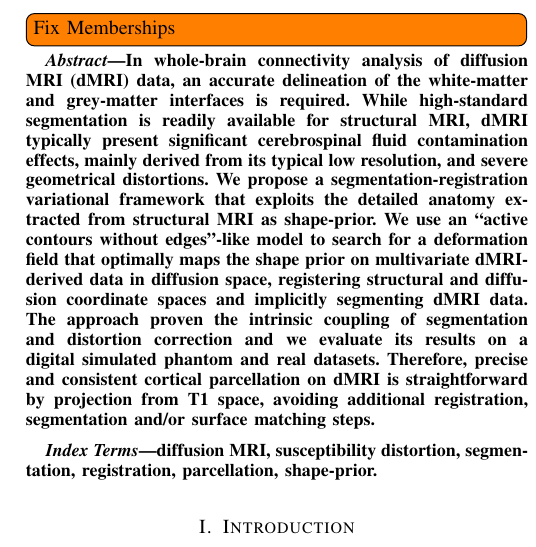
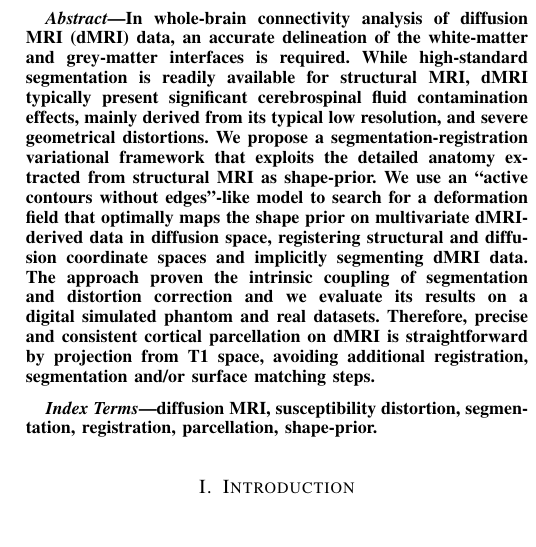
Before and after one commit to oesteban/RegSeg, a LaTeX paper (Publications/2013-TMI/00-main.tex): part of one column of page 1 of 9, cut at the place of the change. Compiled offline with pdfLaTeX.

Commit message:
Removed spurious todo tag
I forgot to remove it when closing #83

```diff
--- a/Publications/2013-TMI/00-main.tex
+++ b/Publications/2013-TMI/00-main.tex
@@ -396,7 +396,6 @@ Science Foundation (SNF) under grant PBELP2-137727.}% <-this % stops a space
 
 % make the title area
 \maketitle
-\todo[inline]{Fix Memberships}
 % As a general rule, do not put math, special symbols or citations
 % in the abstract or keywords.
 \begin{abstract}
```
Also changed, not shown: Publications/2013-TMI/00-main.pdf.
